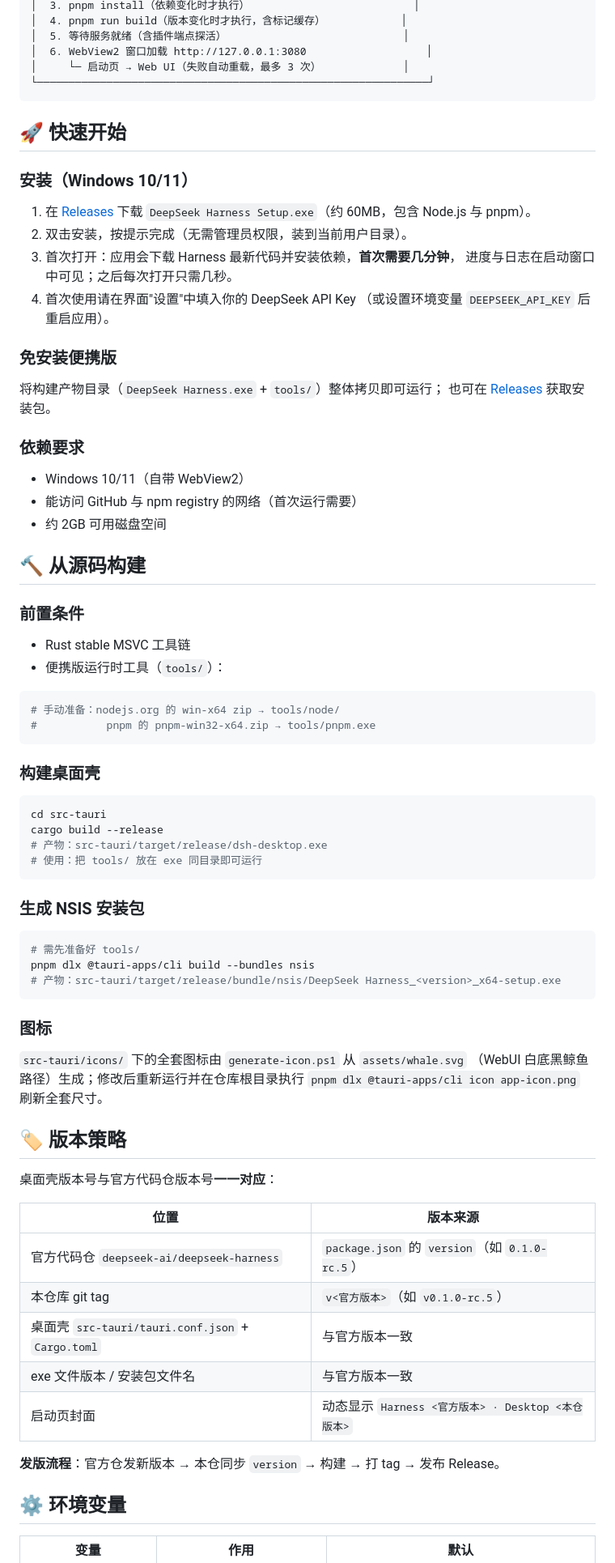
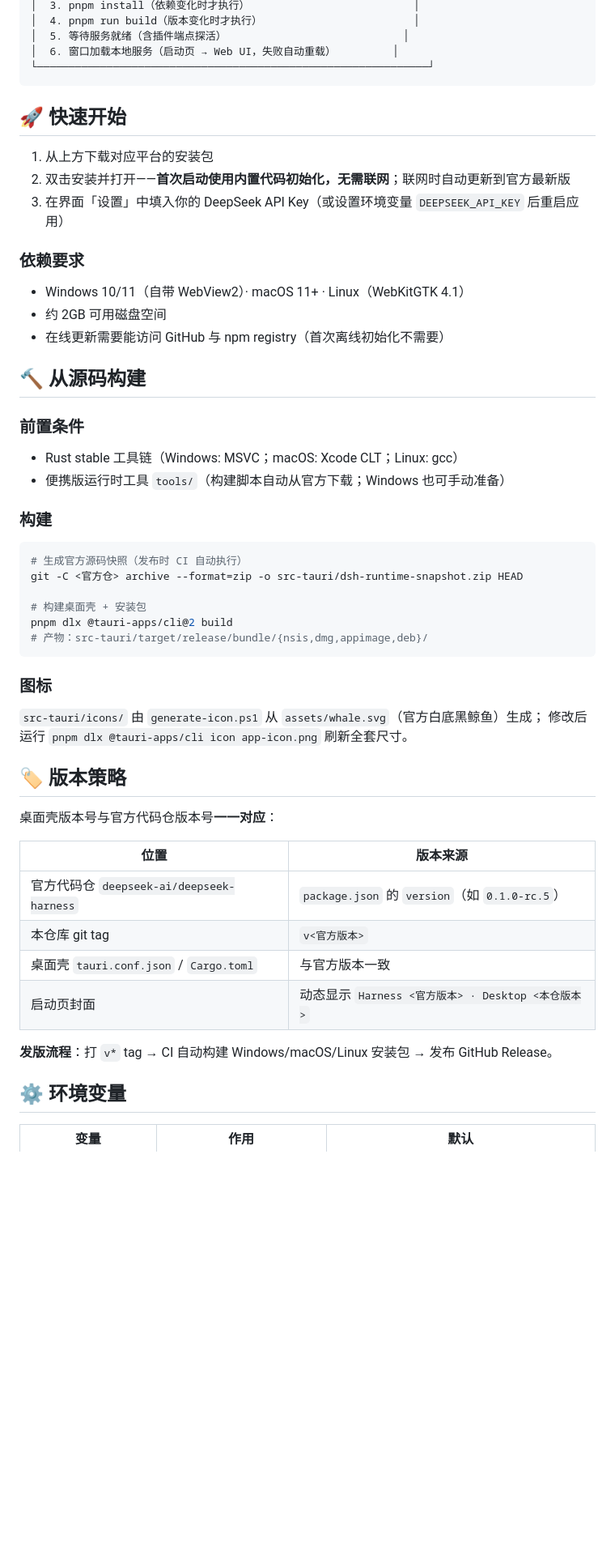
Before and after one commit to Myoontyee/deepseek-harness-desktop, a Markdown page: README.md, the part around one of its changes. Shown at 81% size. Drawn GitHub-style; blank space fills up the shorter version.

Commit message:
docs: professional README with badges, download table for all platforms, architecture, FAQ

````diff
--- a/README.md
+++ b/README.md
@@ -49,68 +77,44 @@
 │  3. pnpm install（依赖变化时才执行）                          │
-│  4. pnpm run build（版本变化时才执行，含标记缓存）            │
+│  4. pnpm run build（版本变化时才执行）                        │
 │  5. 等待服务就绪（含插件端点探活）                            │
-│  6. WebView2 窗口加载 http://127.0.0.1:3080                   │
-│     └─ 启动页 → Web UI（失败自动重载，最多 3 次）             │
+│  6. 窗口加载本地服务（启动页 → Web UI，失败自动重载）         │
 └──────────────────────────────────────────────────────────────┘
 ```
 
 ## 🚀 快速开始
 
-### 安装（Windows 10/11）
-
-1. 在 [Releases](https://github.com/Myoontyee/deepseek-harness-desktop/releases) 下载
-   `DeepSeek Harness Setup.exe`（约 60MB，包含 Node.js 与 pnpm）。
-2. 双击安装，按提示完成（无需管理员权限，装到当前用户目录）。
-3. 首次打开：应用会下载 Harness 最新代码并安装依赖，**首次需要几分钟**，
-   进度与日志在启动窗口中可见；之后每次打开只需几秒。
-4. 首次使用请在界面"设置"中填入你的 DeepSeek API Key
-   （或设置环境变量 `DEEPSEEK_API_KEY` 后重启应用）。
-
-### 免安装便携版
-
-将构建产物目录（`DeepSeek Harness.exe` + `tools/`）整体拷贝即可运行；
-也可在 [Releases](https://github.com/Myoontyee/deepseek-harness-desktop/releases) 获取安装包。
+1. 从上方下载对应平台的安装包
+2. 双击安装并打开——**首次启动使用内置代码初始化，无需联网**；联网时自动更新到官方最新版
+3. 在界面「设置」中填入你的 DeepSeek API Key（或设置环境变量 `DEEPSEEK_API_KEY` 后重启应用）
 
 ### 依赖要求
 
-- Windows 10/11（自带 WebView2）
-- 能访问 GitHub 与 npm registry 的网络（首次运行需要）
+- Windows 10/11（自带 WebView2）· macOS 11+ · Linux（WebKitGTK 4.1）
 - 约 2GB 可用磁盘空间
+- 在线更新需要能访问 GitHub 与 npm registry（首次离线初始化不需要）
 
 ## 🔨 从源码构建
 
 ### 前置条件
 
-- Rust stable MSVC 工具链
-- 便携版运行时工具（`tools/`）：
+- Rust stable 工具链（Windows: MSVC；macOS: Xcode CLT；Linux: gcc）
+- 便携版运行时工具 `tools/`（构建脚本自动从官方下载；Windows 也可手动准备）
+
+### 构建
 
 ```sh
-# 手动准备：nodejs.org 的 win-x64 zip → tools/node/
-#           pnpm 的 pnpm-win32-x64.zip → tools/pnpm.exe
-```
+# 生成官方源码快照（发布时 CI 自动执行）
+git -C <官方仓> archive --format=zip -o src-tauri/dsh-runtime-snapshot.zip HEAD
 
-### 构建桌面壳
-
-```sh
-cd src-tauri
-cargo build --release
-# 产物：src-tauri/target/release/dsh-desktop.exe
-# 使用：把 tools/ 放在 exe 同目录即可运行
-```
-
-### 生成 NSIS 安装包
-
-```sh
-# 需先准备好 tools/
-pnpm dlx @tauri-apps/cli build --bundles nsis
-# 产物：src-tauri/target/release/bundle/nsis/DeepSeek Harness_<version>_x64-setup.exe
+# 构建桌面壳 + 安装包
+pnpm dlx @tauri-apps/cli@2 build
+# 产物：src-tauri/target/release/bundle/{nsis,dmg,appimage,deb}/
 ```
 
 ### 图标
 
-`src-tauri/icons/` 下的全套图标由 `generate-icon.ps1` 从 `assets/whale.svg`
-（WebUI 白底黑鲸鱼路径）生成；修改后重新运行并在仓库根目录执行
-`pnpm dlx @tauri-apps/cli icon app-icon.png` 刷新全套尺寸。
+`src-tauri/icons/` 由 `generate-icon.ps1` 从 `assets/whale.svg`（官方白底黑鲸鱼）生成；
+修改后运行 `pnpm dlx @tauri-apps/cli icon app-icon.png` 刷新全套尺寸。
 
 ## 🏷️ 版本策略
 
@@ -119,12 +123,11 @@ pnpm dlx @tauri-apps/cli build --bundles nsis
 | 位置 | 版本来源 |
 | --- | --- |
 | 官方代码仓 `deepseek-ai/deepseek-harness` | `package.json` 的 `version`（如 `0.1.0-rc.5`） |
-| 本仓库 git tag | `v<官方版本>`（如 `v0.1.0-rc.5`） |
-| 桌面壳 `src-tauri/tauri.conf.json` + `Cargo.toml` | 与官方版本一致 |
-| exe 文件版本 / 安装包文件名 | 与官方版本一致 |
+| 本仓库 git tag | `v<官方版本>` |
+| 桌面壳 `tauri.conf.json` / `Cargo.toml` | 与官方版本一致 |
 | 启动页封面 | 动态显示 `Harness <官方版本> · Desktop <本仓版本>` |
 
-**发版流程**：官方仓发新版本 → 本仓同步 `version` → 构建 → 打 tag → 发布 Release。
+**发版流程**：打 `v*` tag → CI 自动构建 Windows/macOS/Linux 安装包 → 发布 GitHub Release。
 
 ## ⚙️ 环境变量
 
````
Also changed, not shown: other parts of README.md (+61 -33 lines).
